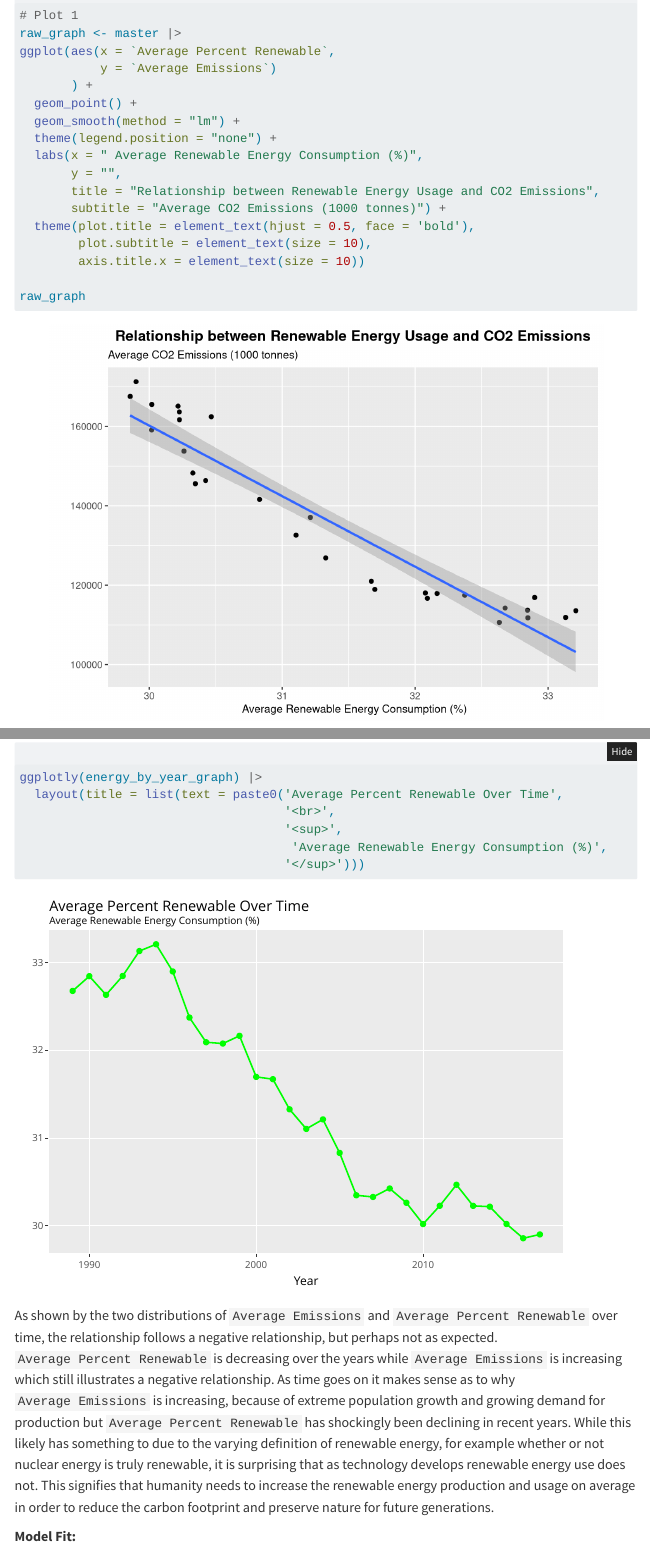
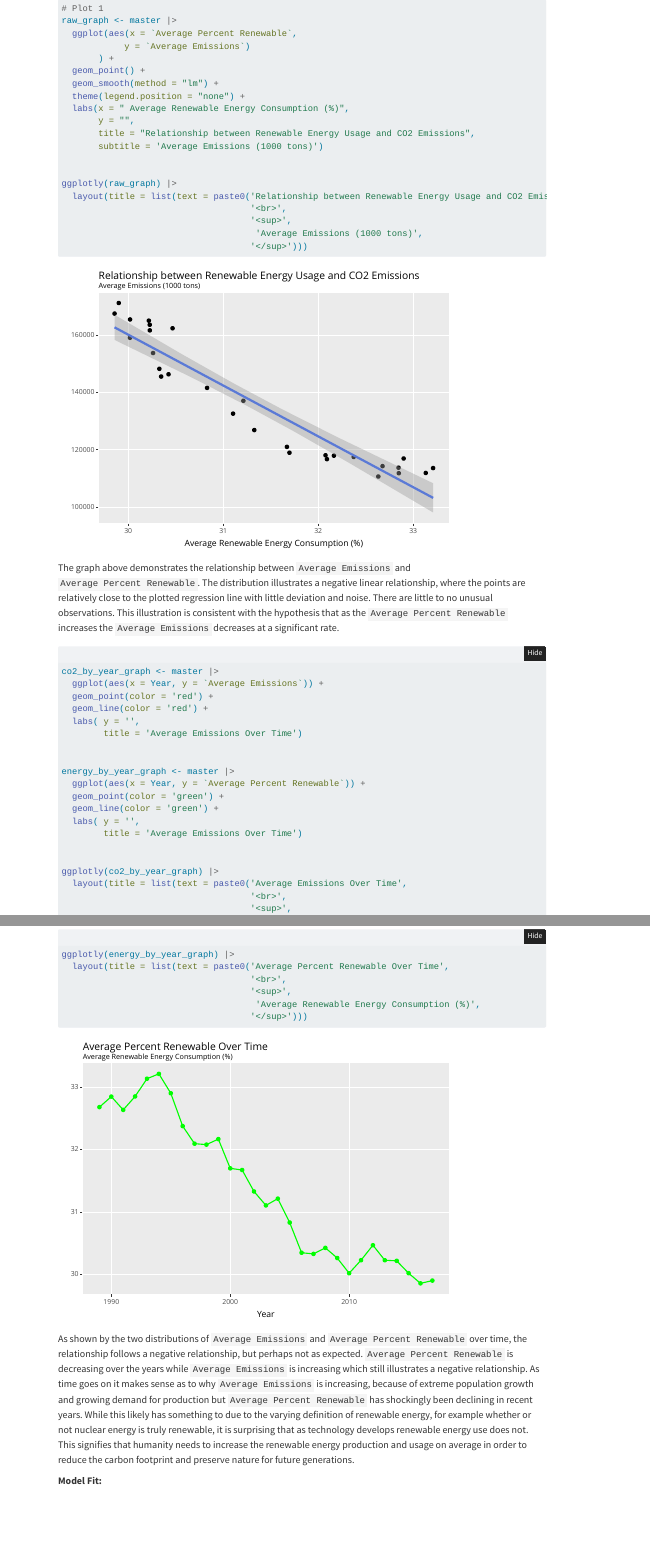
Before and after one commit to patrickgeorge12/stat-331-FinalProject, a Quarto document (STAT331FinalProject.qmd): the page in a window 1100 px wide, from 3670 px down before the commit and from 2590 px down after it, so that both start at the same text, and a second part further down, joined at a grey line. Rendered offline with R 4.5, knitr and Pandoc in place of Quarto, with nearby package versions; folded parts are opened; code that draws random numbers runs with fixed seeds of ours; menus at the side of the page are left out.

Commit message:
update graphs

````diff
--- a/STAT331FinalProject.qmd
+++ b/STAT331FinalProject.qmd
@@ -18,6 +18,8 @@
 
 ```{r setup}
 library(plotly)
+library(gganimate)
+library(av)
 library(tidyverse)
 library(broom)
 library(knitr)
@@ -128,12 +130,16 @@
   labs(x = " Average Renewable Energy Consumption (%)",
        y = "",
        title = "Relationship between Renewable Energy Usage and CO2 Emissions",
-       subtitle = "Average CO2 Emissions (1000 tonnes)") +
-  theme(plot.title = element_text(hjust = 0.5, face = 'bold'),
-        plot.subtitle = element_text(size = 10),
-        axis.title.x = element_text(size = 10))
+       subtitle = 'Average Emissions (1000 tons)')
 
-raw_graph
+
+ggplotly(raw_graph) |>
+  layout(title = list(text = paste0('Relationship between Renewable Energy Usage and CO2 Emissions',
+                                    '<br>',
+                                    '<sup>',
+                                     'Average Emissions (1000 tons)',
+                                    '</sup>')))
+
 
 ```
 
````
Also changed, not shown: STAT331FinalProject.qmd (5 more changed lines).
